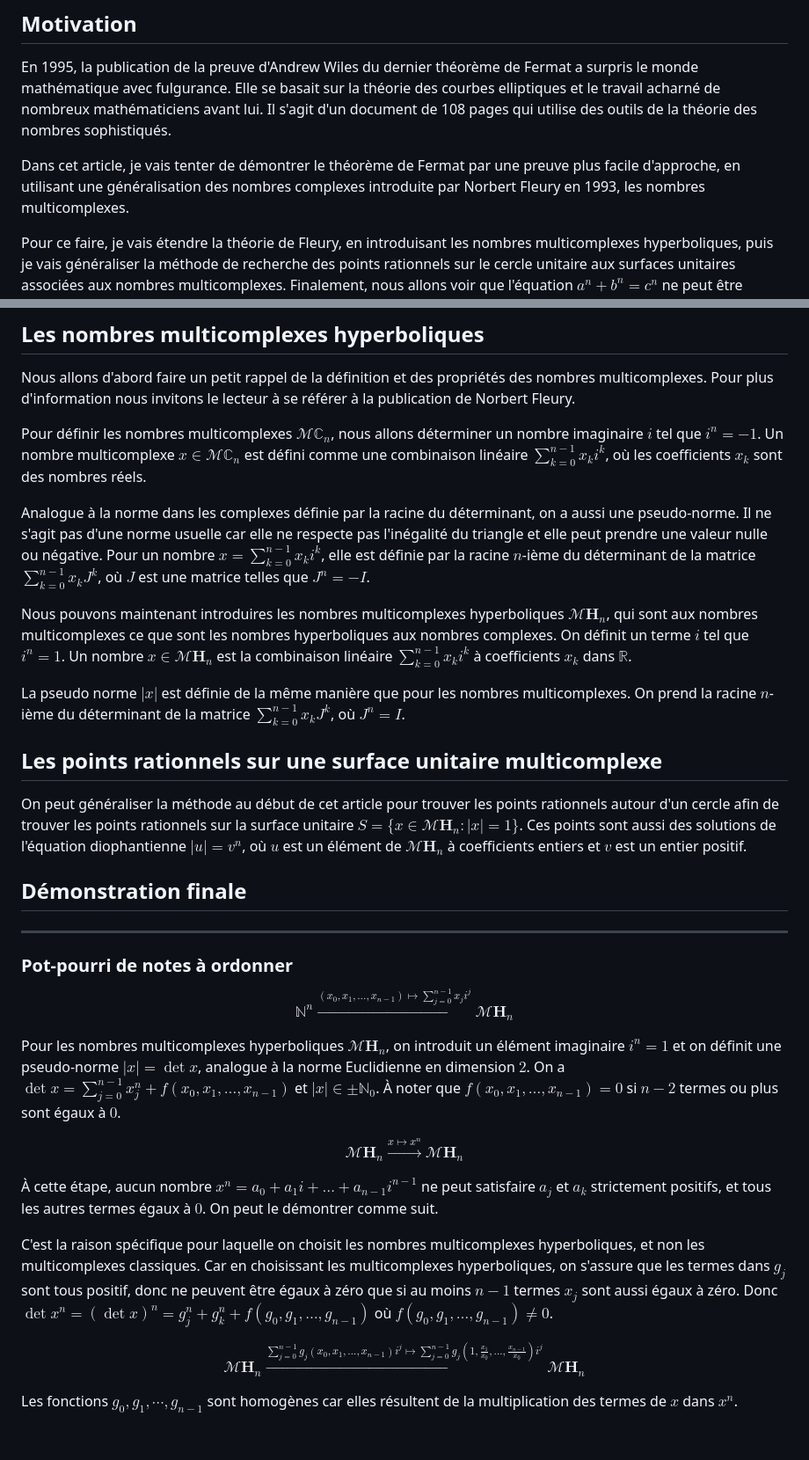
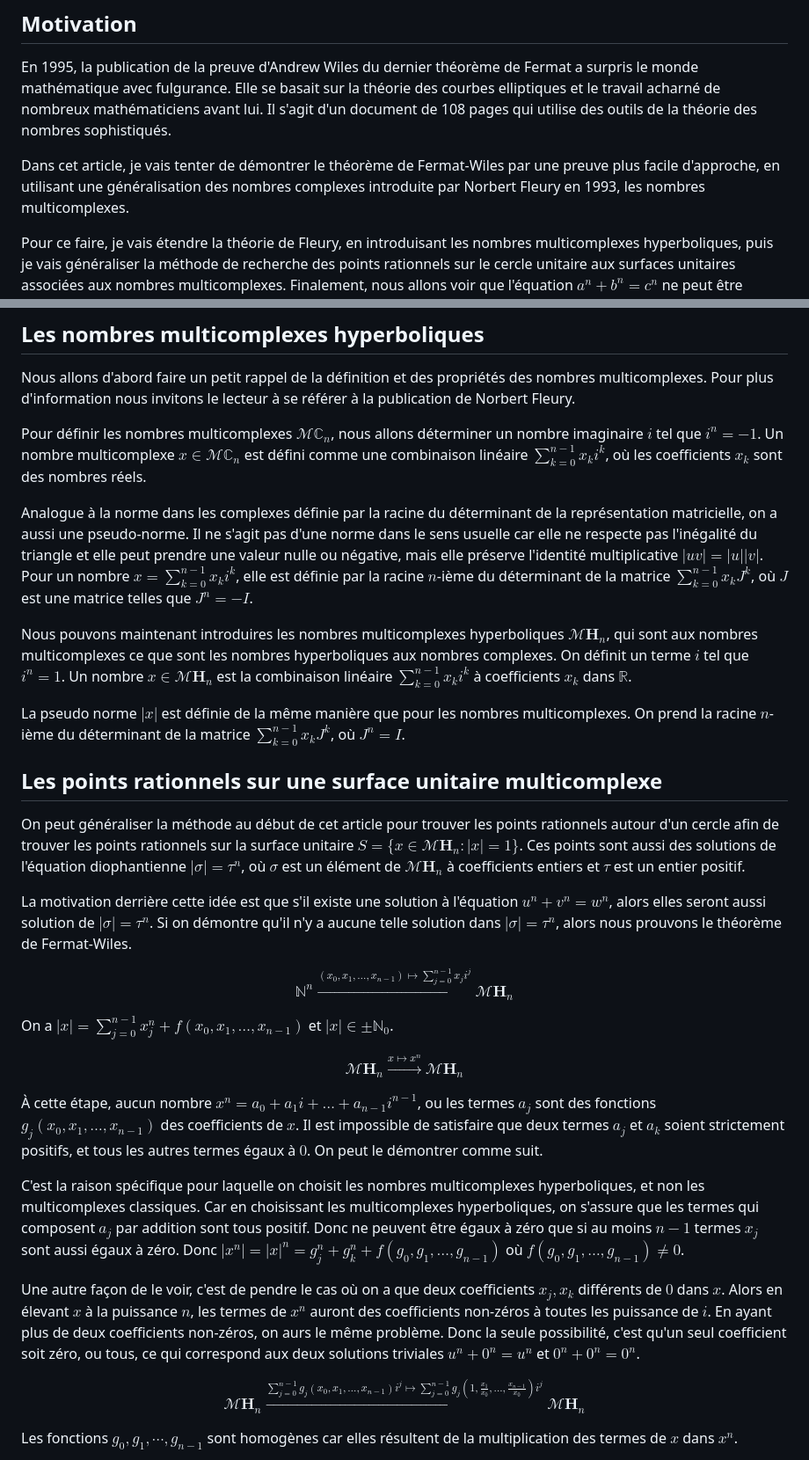
Before and after one commit to nicolasblackburn/Fermat, a Markdown page: src/www/index.md, 2 parts joined by grey strips. Shown at 88% size. Drawn GitHub-style; blank space fills up the shorter version.

```diff
--- a/src/www/index.md
+++ b/src/www/index.md
@@ -4,7 +4,7 @@
 
 En 1995, la publication de la preuve d'Andrew Wiles du dernier théorème de Fermat a surpris le monde mathématique avec fulgurance. Elle se basait sur la théorie des courbes elliptiques et le travail acharné de nombreux mathématiciens avant lui. Il s'agit d'un document de 108 pages qui utilise des outils de la théorie des nombres sophistiqués.
 
-Dans cet article, je vais tenter de démontrer le théorème de Fermat par une preuve plus facile d'approche, en utilisant une généralisation des nombres complexes introduite par Norbert Fleury en 1993, les nombres multicomplexes.
+Dans cet article, je vais tenter de démontrer le théorème de Fermat-Wiles par une preuve plus facile d'approche, en utilisant une généralisation des nombres complexes introduite par Norbert Fleury en 1993, les nombres multicomplexes.
 
 Pour ce faire, je vais étendre la théorie de Fleury, en introduisant les nombres multicomplexes hyperboliques, puis je vais généraliser la méthode de recherche des points rationnels sur le cercle unitaire aux surfaces unitaires associées aux nombres multicomplexes. Finalement, nous allons voir que l'équation $a^n + b^n = c^n$ ne peut être satisfaite.
 
@@ -64,7 +75,7 @@ Nous allons d'abord faire un petit rappel de la définition et des propriétés
 
 Pour définir les nombres multicomplexes $\mathcal{M}\mathbb{C}_n$, nous allons déterminer un nombre imaginaire $i$ tel que $i^n = -1$. Un nombre multicomplexe $x \in \mathcal{M}\mathbb{C}_n$ est défini comme une combinaison linéaire $\sum_{k=0}^{n-1}x_k i^k$, où les coefficients $x_k$ sont des nombres réels.
 
-Analogue à la norme dans les complexes définie par la racine du déterminant, on a aussi une pseudo-norme. Il ne s'agit pas d'une norme usuelle car elle ne respecte pas l'inégalité du triangle et elle peut prendre une valeur nulle ou négative. Pour un nombre $x = \sum_{k=0}^{n-1}{x_k i^k}$, elle est définie par la racine $n$-ième du déterminant de la matrice $\sum_{k=0}^{n-1}{x_k J^k}$, où $J$ est une matrice telles que $J^n = -I$.
+Analogue à la norme dans les complexes définie par la racine du déterminant de la représentation matricielle, on a aussi une pseudo-norme. Il ne s'agit pas d'une norme dans le sens usuelle car elle ne respecte pas l'inégalité du triangle et elle peut prendre une valeur nulle ou négative, mais elle préserve l'identité multiplicative $|uv| = |u||v|$. Pour un nombre $x = \sum_{k=0}^{n-1}{x_k i^k}$, elle est définie par la racine $n$-ième du déterminant de la matrice $\sum_{k=0}^{n-1}{x_k J^k}$, où $J$ est une matrice telles que $J^n = -I$.
 
 Nous pouvons maintenant introduires les nombres multicomplexes hyperboliques $\mathcal{M}\mathbf{H}_n$, qui sont aux nombres multicomplexes ce que sont les nombres hyperboliques aux nombres complexes. On définit un terme $i$ tel que $i^n = 1$. Un nombre $x \in \mathcal{M}\mathbf{H}_n$ est la combinaison linéaire $\sum_{k=0}^{n-1}x_k i^k$ à coefficients $x_k$ dans $\mathbb{R}$.
 
@@ -72,26 +83,25 @@ La pseudo norme $|x|$ est définie de la même manière que pour les nombres mul
 
 ## Les points rationnels sur une surface unitaire multicomplexe
 
-On peut généraliser la méthode au début de cet article pour trouver les points rationnels autour d'un cercle afin de trouver les points rationnels sur la surface unitaire $S = \{x \in \mathcal{M}\mathbf{H}_n: |x| = 1\}$. Ces points sont aussi des solutions de l'équation diophantienne $|u| = v^n$, où $u$ est un élément de $\mathcal{M}\mathbf{H}_n$ à coefficients entiers et $v$ est un entier positif.
+On peut généraliser la méthode au début de cet article pour trouver les points rationnels autour d'un cercle afin de trouver les points rationnels sur la surface unitaire $S = \{x \in \mathcal{M}\mathbf{H}_n: |x| = 1\}$. Ces points sont aussi des solutions de l'équation diophantienne $|\sigma| = \tau^n$, où $\sigma$ est un élément de $\mathcal{M}\mathbf{H}_n$ à coefficients entiers et $\tau$ est un entier positif.
 
-## Démonstration finale
-
----
-### Pot-pourri de notes à ordonner
+La motivation derrière cette idée est que s'il existe une solution à l'équation $u^n + v^n = w^n$, alors elles seront aussi solution de $|\sigma| = \tau^n$. Si on démontre qu'il n'y a aucune telle solution dans $|\sigma| = \tau^n$, alors nous prouvons le théorème de Fermat-Wiles.
 
 $$
 \mathbb{N}^n \xrightarrow{(x_0, x_1, \dots, x_{n-1}) \mapsto \sum_{j=0}^{n-1}x_j i^j} \mathcal{M}\mathbf{H}_n
 $$
 
-Pour les nombres multicomplexes hyperboliques $\mathcal{M}\mathbf{H}_n$, on introduit un élément imaginaire $i^n = 1$ et on définit une pseudo-norme $|x| = \det x$, analogue à la norme Euclidienne en dimension $2$. On a $\det x = \sum_{j=0}^{n-1}x_{j}^n + f(x_0, x_1, \dots, x_{n-1})$ et $|x| \in \pm \mathbb{N}_0$. À noter que $f(x_0, x_1, \dots, x_{n-1}) = 0$ si $n-2$ termes ou plus sont égaux à $0$.
+On a $|x| = \sum_{j=0}^{n-1}x_{j}^n + f(x_0, x_1, \dots, x_{n-1})$ et $|x| \in \pm \mathbb{N}_0$.
 
 $$
  \mathcal{M}\mathbf{H}_n\xrightarrow{x \mapsto x^n} \mathcal{M}\mathbf{H}_n
 $$
 
-À cette étape, aucun nombre $x^n = a_0 + a_1i + \dots + a_{n-1}i^{n-1}$ ne peut satisfaire $a_j$ et $a_k$ strictement positifs, et tous les autres termes égaux à $0$. On peut le démontrer comme suit.
+À cette étape, aucun nombre $x^n = a_0 + a_1i + \dots + a_{n-1}i^{n-1}$, ou les termes $a_j$ sont des fonctions $g_j(x_0, x_1, \dots, x_{n-1})$ des coefficients de $x$. Il est impossible de satisfaire que deux termes $a_j$ et $a_k$ soient strictement positifs, et tous les autres termes égaux à $0$. On peut le démontrer comme suit.
 
-C'est la raison spécifique pour laquelle on choisit les nombres multicomplexes hyperboliques, et non les multicomplexes classiques. Car en choisissant les multicomplexes hyperboliques, on s'assure que les termes dans $g_j$ sont tous positif, donc ne peuvent être égaux à zéro que si au moins $n-1$ termes  $x_j$ sont aussi égaux à zéro. Donc $\det x^n = (\det x)^n = g_j^n + g_k^n + f(g_0, g_1, \dots, g_{n-1})$ où $f(g_0, g_1, \dots, g_{n-1}) \neq 0$.
+C'est la raison spécifique pour laquelle on choisit les nombres multicomplexes hyperboliques, et non les multicomplexes classiques. Car en choisissant les multicomplexes hyperboliques, on s'assure que les termes qui composent $a_j$ par addition sont tous positif. Donc ne peuvent être égaux à zéro que si au moins $n-1$ termes  $x_j$ sont aussi égaux à zéro. Donc $|x^n| = |x|^n = g_j^n + g_k^n + f(g_0, g_1, \dots, g_{n-1})$ où $f(g_0, g_1, \dots, g_{n-1}) \neq 0$.
+
+Une autre façon de le voir, c'est de pendre le cas où on a que deux coefficients $x_j, x_k$ différents de $0$ dans $x$. Alors en élevant $x$ à la puissance $n$, les termes de $x^n$ auront des coefficients non-zéros à toutes les puissance de $i$. En ayant plus de deux coefficients non-zéros, on aurs le même problème. Donc la seule possibilité, c'est qu'un seul coefficient soit zéro, ou tous, ce qui correspond aux deux solutions triviales $u^n + 0^n = u^n$ et $0^n + 0^n = 0^n$.
 
 
 $$
```
Also changed, not shown: other parts of src/www/index.md (+19 -8 lines).
